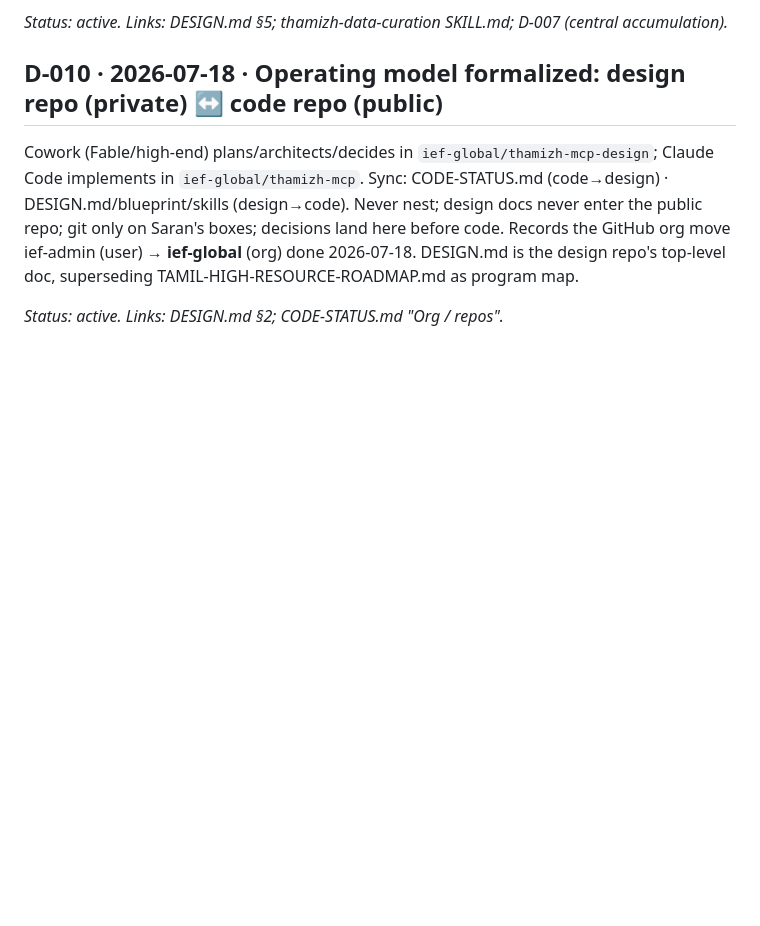
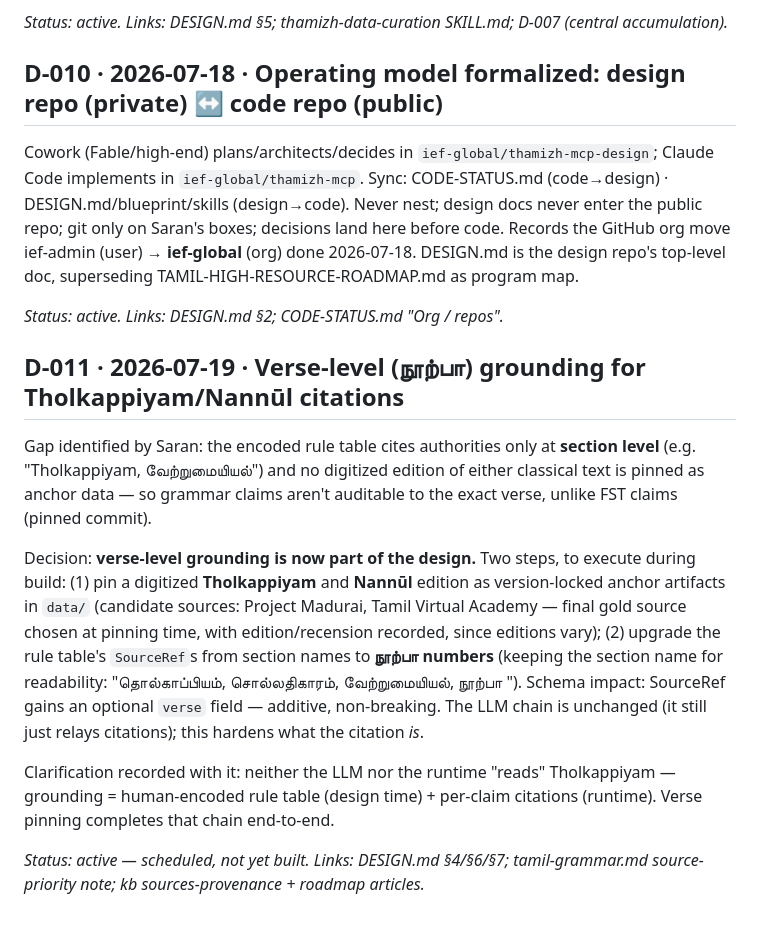
Before and after one commit to ief-global/thamizh-mcp-design, a Markdown page: thamizh-mcp-builder/references/DECISIONS.md, the part around the change. GitHub-like rendering; blank space fills up the shorter version.

Commit message:
Update design, decisions and tamil-grammar to add citation for Tholkappiyam and Nanool with versas number (#1)

```diff
--- a/thamizh-mcp-builder/references/DECISIONS.md
+++ b/thamizh-mcp-builder/references/DECISIONS.md
@@ -155,3 +155,25 @@ code. Records the GitHub org move ief-admin (user) → **ief-global** (org) done
 design repo's top-level doc, superseding TAMIL-HIGH-RESOURCE-ROADMAP.md as program map.
 
 *Status: active.* *Links: DESIGN.md §2; CODE-STATUS.md "Org / repos".*
+
+## D-011 · 2026-07-19 · Verse-level (நூற்பா) grounding for Tholkappiyam/Nannūl citations
+
+Gap identified by Saran: the encoded rule table cites authorities only at **section level** (e.g.
+"Tholkappiyam, வேற்றுமையியல்") and no digitized edition of either classical text is pinned as anchor
+data — so grammar claims aren't auditable to the exact verse, unlike FST claims (pinned commit).
+
+Decision: **verse-level grounding is now part of the design.** Two steps, to execute during build:
+(1) pin a digitized **Tholkappiyam** and **Nannūl** edition as version-locked anchor artifacts in
+`data/` (candidate sources: Project Madurai, Tamil Virtual Academy — final gold source chosen at
+pinning time, with edition/recension recorded, since editions vary); (2) upgrade the rule table's
+`SourceRef`s from section names to **நூற்பா numbers** (keeping the section name for readability:
+"தொல்காப்பியம், சொல்லதிகாரம், வேற்றுமையியல், நூற்பா <n>"). Schema impact: SourceRef gains an optional
+`verse` field — additive, non-breaking. The LLM chain is unchanged (it still just relays citations);
+this hardens what the citation *is*.
+
+Clarification recorded with it: neither the LLM nor the runtime "reads" Tholkappiyam — grounding =
+human-encoded rule table (design time) + per-claim citations (runtime). Verse pinning completes that
+chain end-to-end.
+
+*Status: active — scheduled, not yet built.* *Links: DESIGN.md §4/§6/§7; tamil-grammar.md source-priority
+note; kb sources-provenance + roadmap articles.*
```
Also changed, not shown: DESIGN.md (+18 -8 lines), thamizh-mcp-builder/references/tamil-grammar.md (+6 -0 lines).
